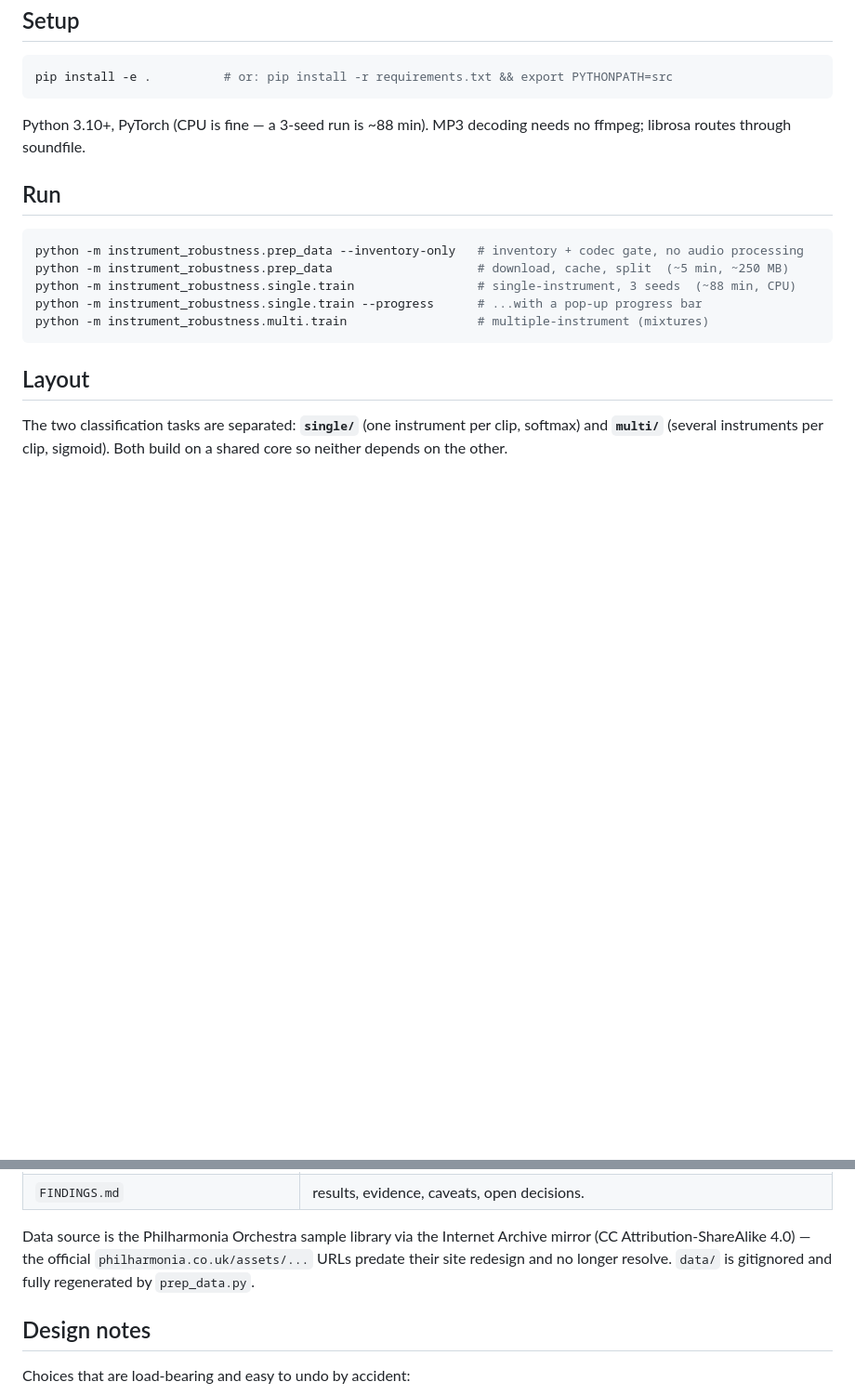
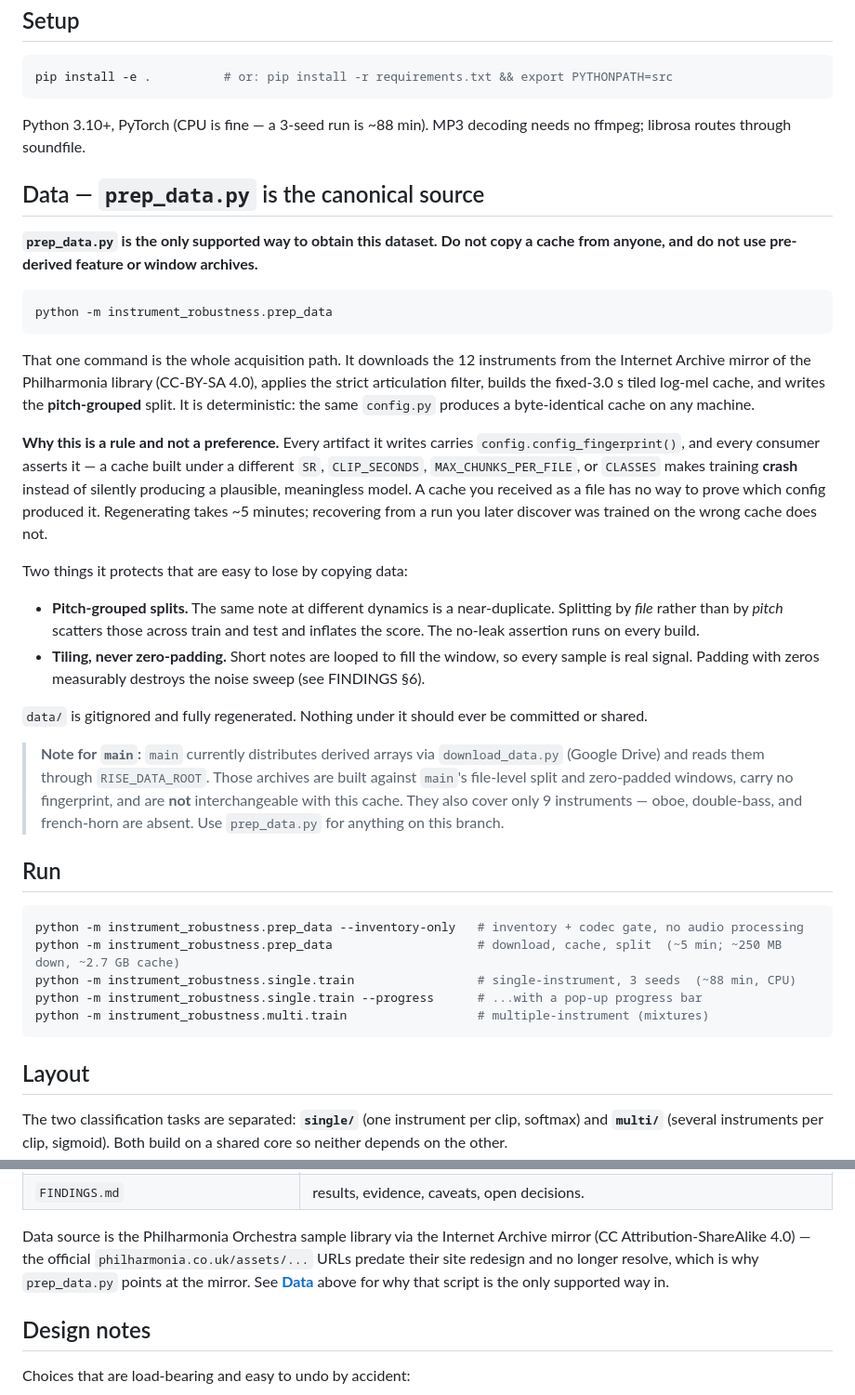
Before and after one commit to PaperTP/rise, a Markdown page: README.md, 2 parts joined by grey strips. Shown at 93% size. Drawn GitHub-style; blank space fills up the shorter version.

Commit message:
Declare prep_data.py the canonical data source in the README
Adds an explicit Data section stating that prep_data.py is the only supported
way to obtain the dataset, and that copied caches and pre-derived feature or
window archives must not be used.

The reasoning is the fingerprint contract, not preference: every artifact
prep_data writes carries config_fingerprint(), and every consumer asserts it, so
a cache built under a different SR / CLIP_SECONDS / MAX_CHUNKS_PER_FILE /
CLASSES crashes instead of silently training a plausible, meaningless model. A
cache received as a file cannot prove which config produced it. Rebuilding is
~5 minutes.

Calls out the two properties most easily lost by copying data rather than
regenerating it: pitch-grouped splits (a file-level split scatters same-pitch
near-duplicates across train and test and inflates the score) and tiling rather
than zero-padding (measured to destroy the noise sweep).

Also flags that main's download_data.py archives are NOT interchangeable with
this cache -- they are built against main's file-level split and zero-padded
windows, carry no fingerprint, and cover only 9 instruments (oboe, double-bass
and french-horn absent).

Corrects the cache size on the prep_data line: ~250 MB downloaded but ~2.7 GB
of cache on disk (561 MB spectrograms + 2.1 GB waveforms), which the previous
"~250 MB" understated by an order of magnitude.

````diff
--- a/README.md
+++ b/README.md
@@ -22,11 +22,48 @@ pip install -e .          # or: pip install -r requirements.txt && export PYTHON
 Python 3.10+, PyTorch (CPU is fine — a 3-seed run is ~88 min). MP3 decoding needs no ffmpeg;
 librosa routes through soundfile.
 
+## Data — `prep_data.py` is the canonical source
+
+**`prep_data.py` is the only supported way to obtain this dataset. Do not copy a cache from
+anyone, and do not use pre-derived feature or window archives.**
+
+```bash
+python -m instrument_robustness.prep_data
+```
+
+That one command is the whole acquisition path. It downloads the 12 instruments from the Internet
+Archive mirror of the Philharmonia library (CC-BY-SA 4.0), applies the strict articulation filter,
+builds the fixed-3.0 s tiled log-mel cache, and writes the **pitch-grouped** split. It is
+deterministic: the same `config.py` produces a byte-identical cache on any machine.
+
+**Why this is a rule and not a preference.** Every artifact it writes carries
+`config.config_fingerprint()`, and every consumer asserts it — a cache built under a different
+`SR`, `CLIP_SECONDS`, `MAX_CHUNKS_PER_FILE`, or `CLASSES` makes training **crash** instead of
+silently producing a plausible, meaningless model. A cache you received as a file has no way to
+prove which config produced it. Regenerating takes ~5 minutes; recovering from a run you later
+discover was trained on the wrong cache does not.
+
+Two things it protects that are easy to lose by copying data:
+
+- **Pitch-grouped splits.** The same note at different dynamics is a near-duplicate. Splitting by
+  *file* rather than by *pitch* scatters those across train and test and inflates the score. The
+  no-leak assertion runs on every build.
+- **Tiling, never zero-padding.** Short notes are looped to fill the window, so every sample is
+  real signal. Padding with zeros measurably destroys the noise sweep (see FINDINGS §6).
+
+`data/` is gitignored and fully regenerated. Nothing under it should ever be committed or shared.
+
+> **Note for `main`:** `main` currently distributes derived arrays via `download_data.py` (Google
+> Drive) and reads them through `RISE_DATA_ROOT`. Those archives are built against `main`'s
+> file-level split and zero-padded windows, carry no fingerprint, and are **not** interchangeable
+> with this cache. They also cover only 9 instruments — oboe, double-bass, and french-horn are
+> absent. Use `prep_data.py` for anything on this branch.
+
 ## Run
 
 ```bash
 python -m instrument_robustness.prep_data --inventory-only   # inventory + codec gate, no audio processing
-python -m instrument_robustness.prep_data                    # download, cache, split  (~5 min, ~250 MB)
+python -m instrument_robustness.prep_data                    # download, cache, split  (~5 min; ~250 MB down, ~2.7 GB cache)
 python -m instrument_robustness.single.train                 # single-instrument, 3 seeds  (~88 min, CPU)
 python -m instrument_robustness.single.train --progress      # ...with a pop-up progress bar
 python -m instrument_robustness.multi.train                  # multiple-instrument (mixtures)
@@ -59,7 +96,9 @@ neither depends on the other.
 
 Data source is the Philharmonia Orchestra sample library via the Internet Archive mirror
 (CC Attribution-ShareAlike 4.0) — the official `philharmonia.co.uk/assets/...` URLs predate their
-site redesign and no longer resolve. `data/` is gitignored and fully regenerated by `prep_data.py`.
+site redesign and no longer resolve, which is why `prep_data.py` points at the mirror. See
+**[Data](#data--prep_datapy-is-the-canonical-source)** above for why that script is the only
+supported way in.
 
 ## Design notes
 
````
